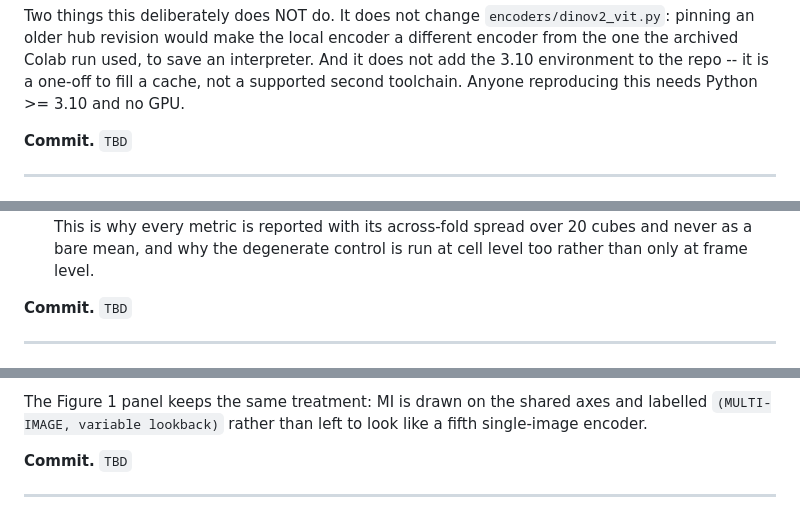
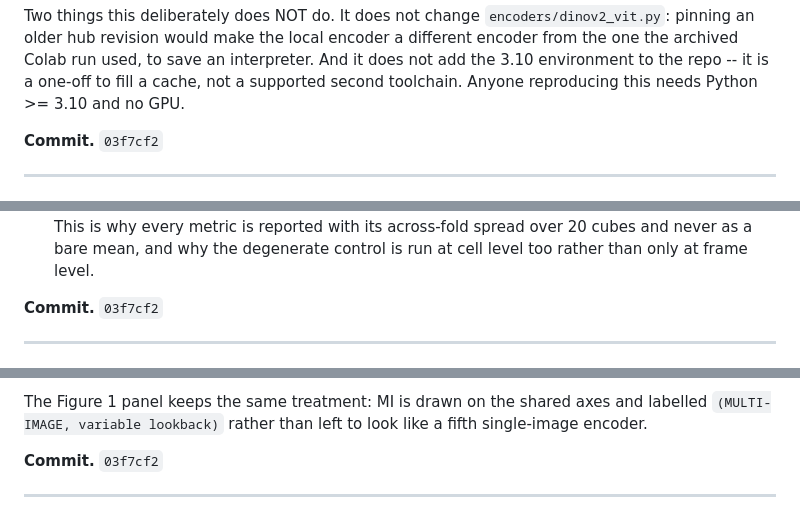
Before and after one commit to benj2o/terradreamer, a Markdown page: docs/DECISIONS.md, 3 parts joined by grey strips. Drawn GitHub-style.

Commit message:
docs(decisions): fill in the Phase 1.4 commit hashes

```diff
--- a/docs/DECISIONS.md
+++ b/docs/DECISIONS.md
@@ -928,7 +928,7 @@ an interpreter. And it does not add the 3.10 environment to the repo -- it is a
 one-off to fill a cache, not a supported second toolchain. Anyone reproducing
 this needs Python >= 3.10 and no GPU.
 
-**Commit.** `TBD`
+**Commit.** `03f7cf2`
 
 ---
 
@@ -964,7 +964,7 @@ make the explosion safe, and both are asserted:
   across-fold spread over 20 cubes and never as a bare mean, and why the
   degenerate control is run at cell level too rather than only at frame level.
 
-**Commit.** `TBD`
+**Commit.** `03f7cf2`
 
 ---
 
@@ -1006,7 +1006,7 @@ The Figure 1 panel keeps the same treatment: MI is drawn on the shared axes and
 labelled `(MULTI-IMAGE, variable lookback)` rather than left to look like a
 fifth single-image encoder.
 
-**Commit.** `TBD`
+**Commit.** `03f7cf2`
 
 ---
 
```
Also changed, not shown: other parts of docs/DECISIONS.md (+3 -3 lines).
